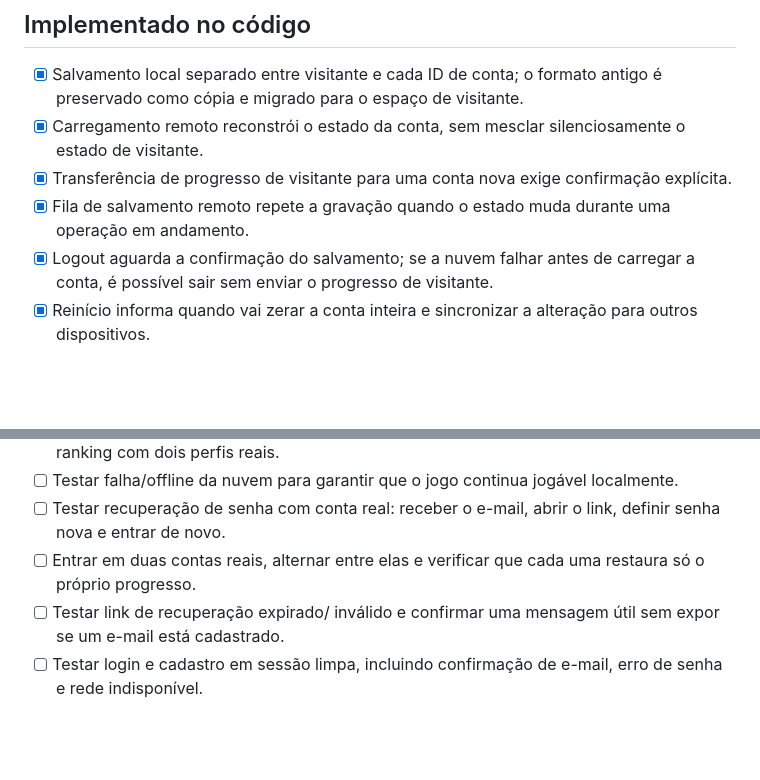
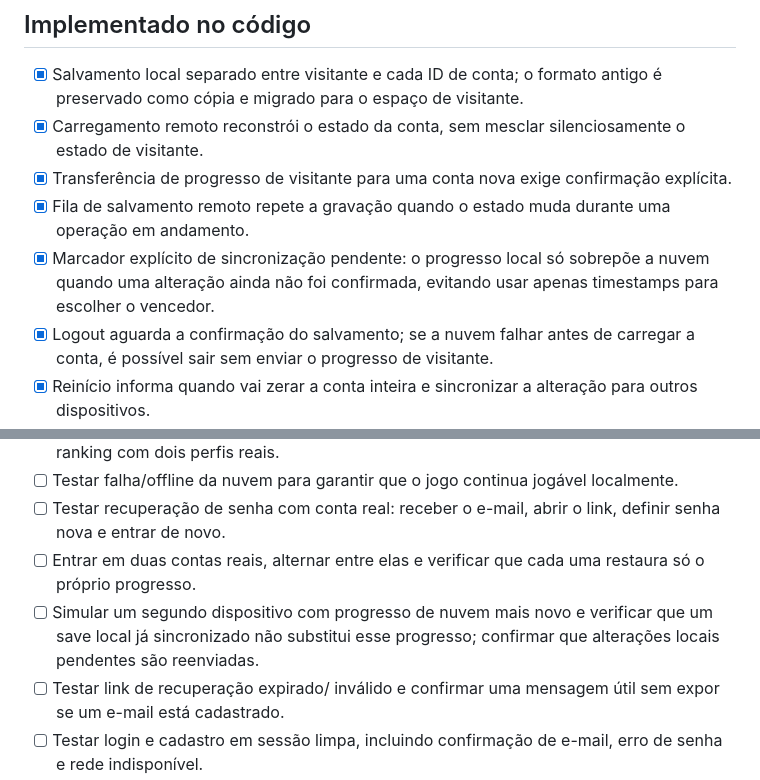
Before and after one commit to hitweapon/bleach-idle, a Markdown page: LAUNCH_CHECKLIST.md, 2 parts joined by grey strips. Rendered like a GitHub page; blank space fills up the shorter version.

Commit message:
Document pending-sync conflict resolution

```diff
--- a/LAUNCH_CHECKLIST.md
+++ b/LAUNCH_CHECKLIST.md
@@ -7,6 +7,7 @@ Atualizado em 29/10/2026.
 - [x] Carregamento remoto reconstrói o estado da conta, sem mesclar silenciosamente o estado de visitante.
 - [x] Transferência de progresso de visitante para uma conta nova exige confirmação explícita.
 - [x] Fila de salvamento remoto repete a gravação quando o estado muda durante uma operação em andamento.
+- [x] Marcador explícito de sincronização pendente: o progresso local só sobrepõe a nuvem quando uma alteração ainda não foi confirmada, evitando usar apenas timestamps para escolher o vencedor.
 - [x] Logout aguarda a confirmação do salvamento; se a nuvem falhar antes de carregar a conta, é possível sair sem enviar o progresso de visitante.
 - [x] Reinício informa quando vai zerar a conta inteira e sincronizar a alteração para outros dispositivos.
 - [x] Front-end de recuperação de senha: pedido por e-mail, formulário de nova senha, confirmação dos dois campos e atualização via Supabase Auth.
@@ -38,6 +39,7 @@ Atualizado em 29/10/2026.
 - [ ] Testar falha/offline da nuvem para garantir que o jogo continua jogável localmente.
 - [ ] Testar recuperação de senha com conta real: receber o e-mail, abrir o link, definir senha nova e entrar de novo.
 - [ ] Entrar em duas contas reais, alternar entre elas e verificar que cada uma restaura só o próprio progresso.
+- [ ] Simular um segundo dispositivo com progresso de nuvem mais novo e verificar que um save local já sincronizado não substitui esse progresso; confirmar que alterações locais pendentes são reenviadas.
 - [ ] Testar link de recuperação expirado/ inválido e confirmar uma mensagem útil sem expor se um e-mail está cadastrado.
 - [ ] Testar login e cadastro em sessão limpa, incluindo confirmação de e-mail, erro de senha e rede indisponível.
 
```
